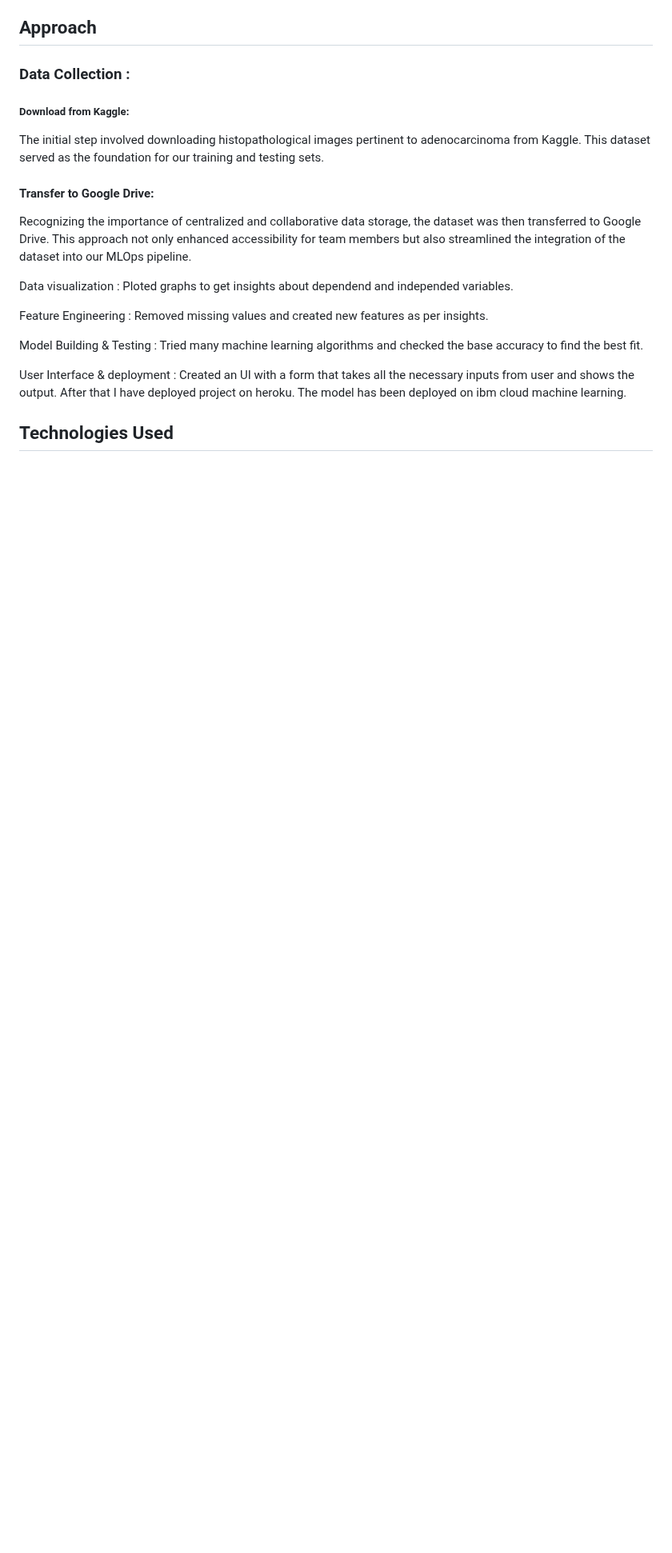
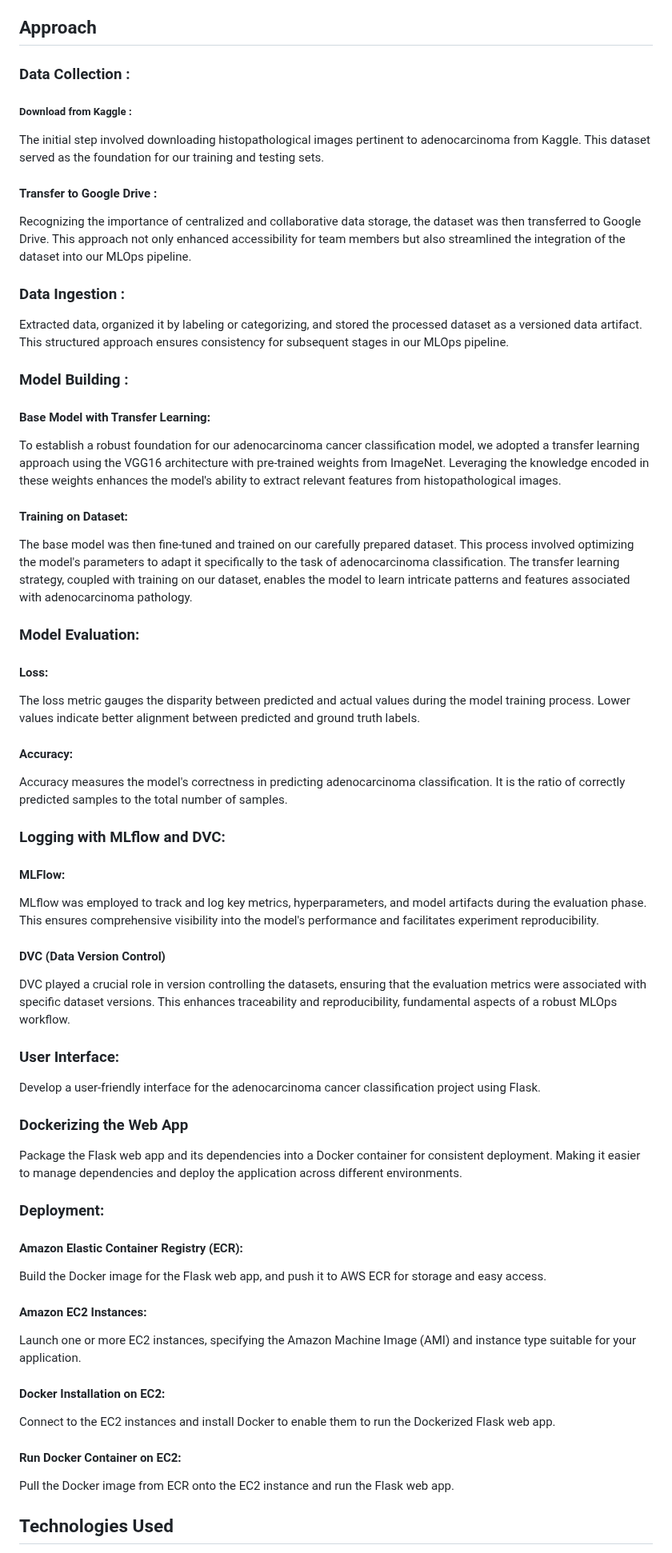
Before and after one commit to hrishikeshkini/Chest-Cancer-Classification-using-MLFlow-and-DVC, a Markdown page: README.md, the part around one of its changes. Shown at 80% size. GitHub-like rendering; blank space fills up the shorter version.

```diff
--- a/README.md
+++ b/README.md
@@ -30,22 +28,64 @@ Traditional cancer classification methods suffer from subjectivity, time-intensi
 
 ## Approach
 ### Data Collection :
-##### Download from Kaggle:
+##### Download from Kaggle :
 
 The initial step involved downloading histopathological images pertinent to adenocarcinoma from Kaggle. This dataset served as the foundation for our training and testing sets.
 
-#### Transfer to Google Drive:
+#### Transfer to Google Drive :
 
 Recognizing the importance of centralized and collaborative data storage, the dataset was then transferred to Google Drive. This approach not only enhanced accessibility for team members but also streamlined the integration of the dataset into our MLOps pipeline.
 
-Data visualization : Ploted graphs to get insights about dependend and independed variables.
+### Data Ingestion :
 
-Feature Engineering : Removed missing values and created new features as per insights.
+Extracted data, organized it by labeling or categorizing, and stored the processed dataset as a versioned data artifact. This structured approach ensures consistency for subsequent stages in our MLOps pipeline.
 
-Model Building & Testing : Tried many machine learning algorithms and checked the base accuracy to find the best fit.
+### Model Building :
+#### Base Model with Transfer Learning:
 
-User Interface & deployment :  Created an UI with a form that takes all the necessary inputs from user and shows the output.
-                          After that I have deployed project on heroku. The model has been deployed on ibm cloud machine learning.
+To establish a robust foundation for our adenocarcinoma cancer classification model, we adopted a transfer learning approach using the VGG16 architecture with pre-trained weights from ImageNet. Leveraging the knowledge encoded in these weights enhances the model's ability to extract relevant features from histopathological images.
+
+#### Training on Dataset:
+
+The base model was then fine-tuned and trained on our carefully prepared dataset. This process involved optimizing the model's parameters to adapt it specifically to the task of adenocarcinoma classification. The transfer learning strategy, coupled with training on our dataset, enables the model to learn intricate patterns and features associated with adenocarcinoma pathology.
+
+### Model Evaluation:
+#### Loss:
+
+The loss metric gauges the disparity between predicted and actual values during the model training process. Lower values indicate better alignment between predicted and ground truth labels.
+
+#### Accuracy:
+
+Accuracy measures the model's correctness in predicting adenocarcinoma classification. It is the ratio of correctly predicted samples to the total number of samples.
+
+### Logging with MLflow and DVC:
+#### MLFlow:
+
+MLflow was employed to track and log key metrics, hyperparameters, and model artifacts during the evaluation phase. This ensures comprehensive visibility into the model's performance and facilitates experiment reproducibility.
+
+#### DVC (Data Version Control)
+
+DVC played a crucial role in version controlling the datasets, ensuring that the evaluation metrics were associated with specific dataset versions. This enhances traceability and reproducibility, fundamental aspects of a robust MLOps workflow.
+
+### User Interface:
+Develop a user-friendly interface for the adenocarcinoma cancer classification project using Flask.
+
+### Dockerizing the Web App
+Package the Flask web app and its dependencies into a Docker container for consistent deployment. Making it easier to manage dependencies and deploy the application across different environments.
+
+### Deployment:
+#### Amazon Elastic Container Registry (ECR):
+Build the Docker image for the Flask web app, and push it to AWS ECR for storage and easy access.
+
+#### Amazon EC2 Instances:
+Launch one or more EC2 instances, specifying the Amazon Machine Image (AMI) and instance type suitable for your application.
+
+#### Docker Installation on EC2:
+Connect to the EC2 instances and install Docker to enable them to run the Dockerized Flask web app.
+
+#### Run Docker Container on EC2:
+Pull the Docker image from ECR onto the EC2 instance and run the Flask web app.
+
 ## Technologies Used
 
    1. Python
```
Also changed, not shown: other parts of README.md (+11 -14 lines).
